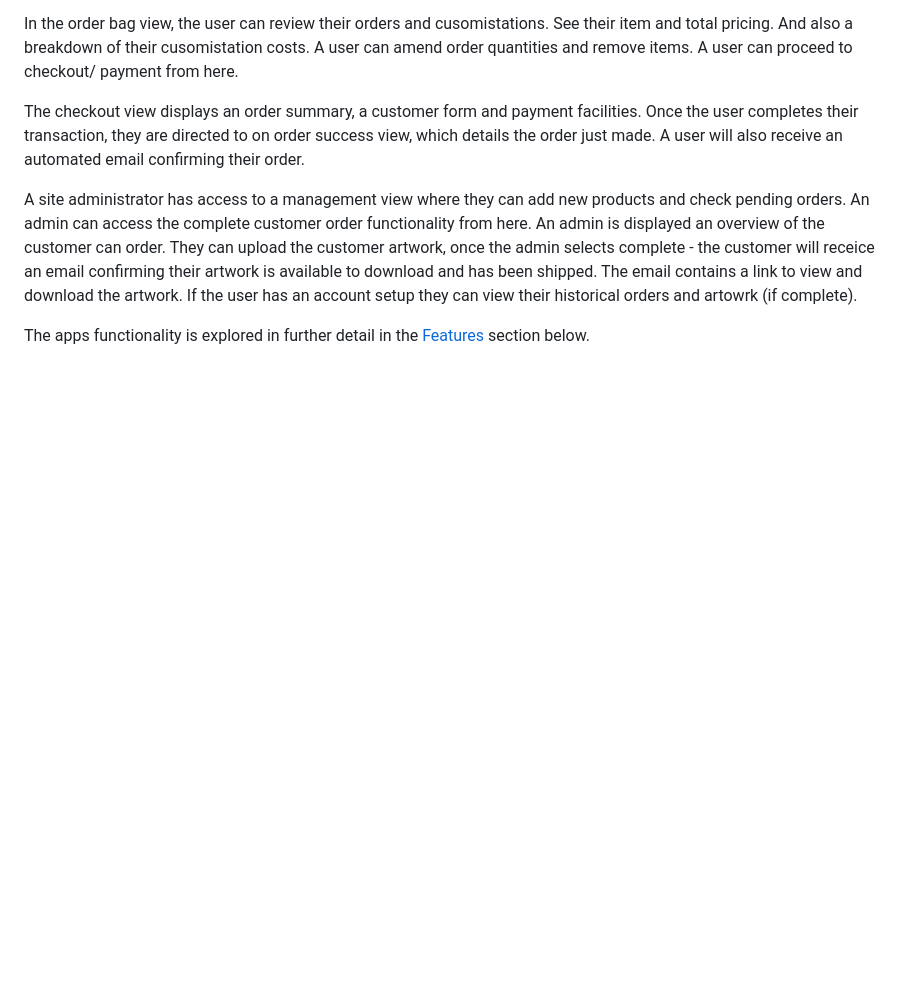
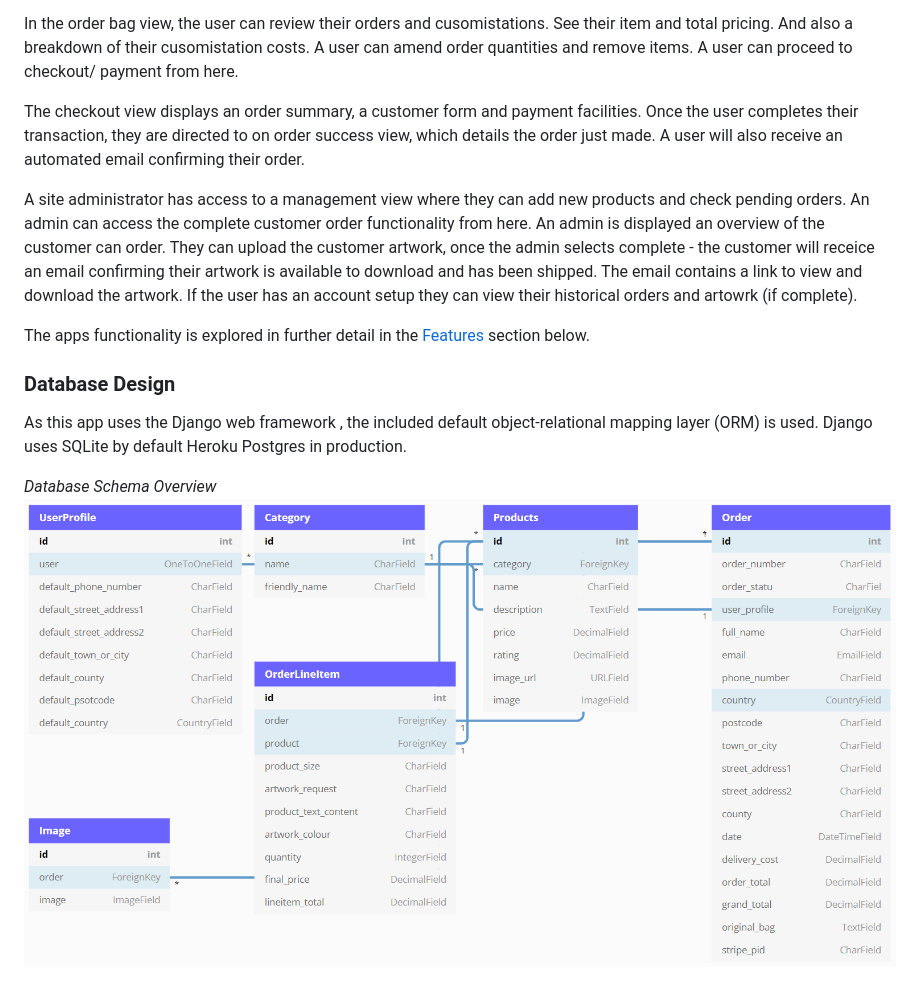
Before and after one commit to asdub/improved-telegram, a Markdown page: README.md, the part around the change. GitHub-like rendering; pictures changed too: readme/screenshots/db_schema.png (added); blank space fills up the shorter version.

Commit message:
readme: DB design section added with db schema diagram

```diff
--- a/README.md
+++ b/README.md
@@ -271,3 +271,12 @@ An admin can access the complete customer order functionality from here. An admi
 If the user has an account setup they can view their historical orders and artowrk (if complete).
 
 The apps functionality is explored in further detail in the [Features](#features) section below.
+
+
+### Database Design
+
+As this app uses the Django web framework , the included default object-relational mapping layer (ORM) is used.
+Django uses SQLite by default Heroku Postgres in production.
+
+*Database Schema Overview*
+<img src="https://github.com/asdub/improved-telegram/blob/main/readme/screenshots/db_schema.png" alt="Database Schema Diagram"/>
```
